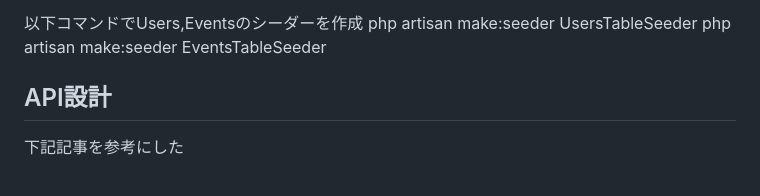
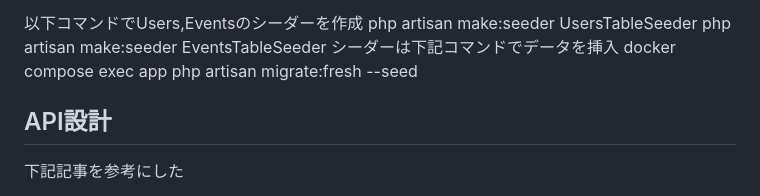
Before and after one commit to kai-phoenix/meetup_link, a Markdown page: study.md, the part around the change. Rendered like a GitHub page.

Commit message:
[document]ドキュメント修正 ドキュメント修正

```diff
--- a/study.md
+++ b/study.md
@@ -70,6 +70,8 @@ php artisan make:model Reservation --migration
 以下コマンドでUsers,Eventsのシーダーを作成
 php artisan make:seeder UsersTableSeeder
 php artisan make:seeder EventsTableSeeder
+シーダーは下記コマンドでデータを挿入
+docker compose exec app php artisan migrate:fresh --seed
 
 ## API設計
 
```
